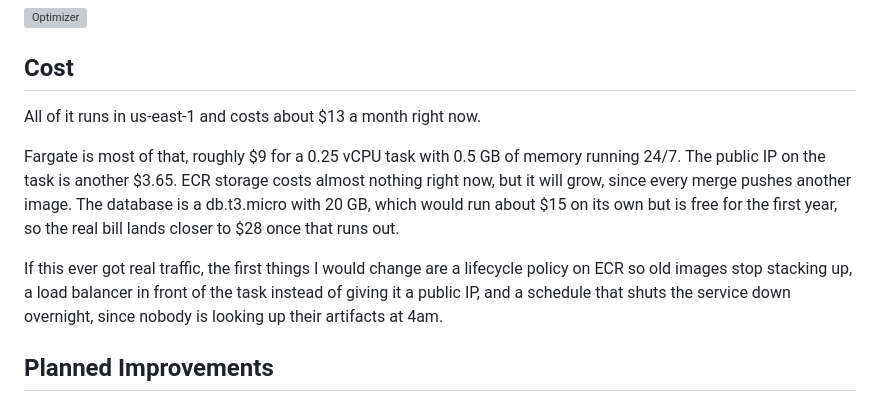
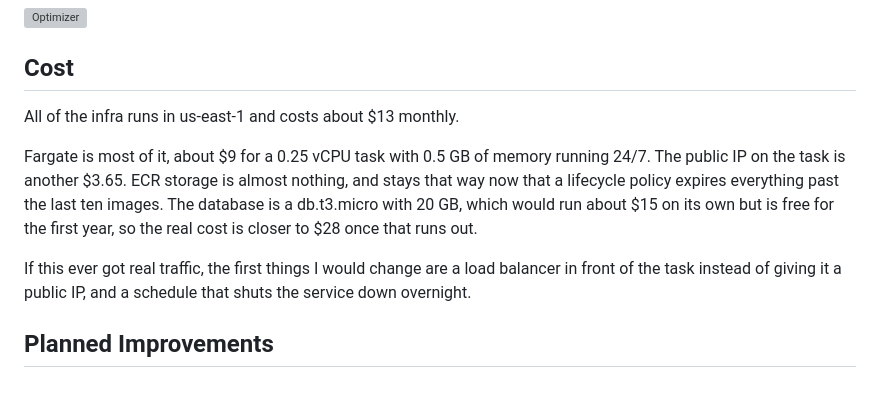
Before and after one commit to saineee/genshin_app, a Markdown page: README.md, the part around the change. Rendered like a GitHub page; grey boxes are pictures that could not be loaded.

Commit message:
docs: ecr lifecycle policy update

```diff
--- a/README.md
+++ b/README.md
@@ -103,16 +103,15 @@ docker compose up --build
 
 ## Cost
 
-All of it runs in us-east-1 and costs about $13 a month right now.
+All of the infra runs in us-east-1 and costs about $13 monthly.
 
-Fargate is most of that, roughly $9 for a 0.25 vCPU task with 0.5 GB of memory running 24/7. The public IP on the task
-is another $3.65. ECR storage costs almost nothing right now, but it will grow, since every merge pushes another image.
-The database is a db.t3.micro with 20 GB, which would run about $15 on its own but is free for the first year, so the
-real bill lands closer to $28 once that runs out.
+Fargate is most of it, about $9 for a 0.25 vCPU task with 0.5 GB of memory running 24/7. The public IP on the task
+is another $3.65. ECR storage is almost nothing, and stays that way now that a lifecycle policy expires everything past
+the last ten images. The database is a db.t3.micro with 20 GB, which would run about $15 on its own but is free for the
+first year, so the real cost is closer to $28 once that runs out.
 
-If this ever got real traffic, the first things I would change are a lifecycle policy on ECR so old images stop
-stacking up, a load balancer in front of the task instead of giving it a public IP, and a schedule that shuts the
-service down overnight, since nobody is looking up their artifacts at 4am.
+If this ever got real traffic, the first things I would change are a load balancer in front of the task instead of
+giving it a public IP, and a schedule that shuts the service down overnight.
 
 ## Planned Improvements
 
```
